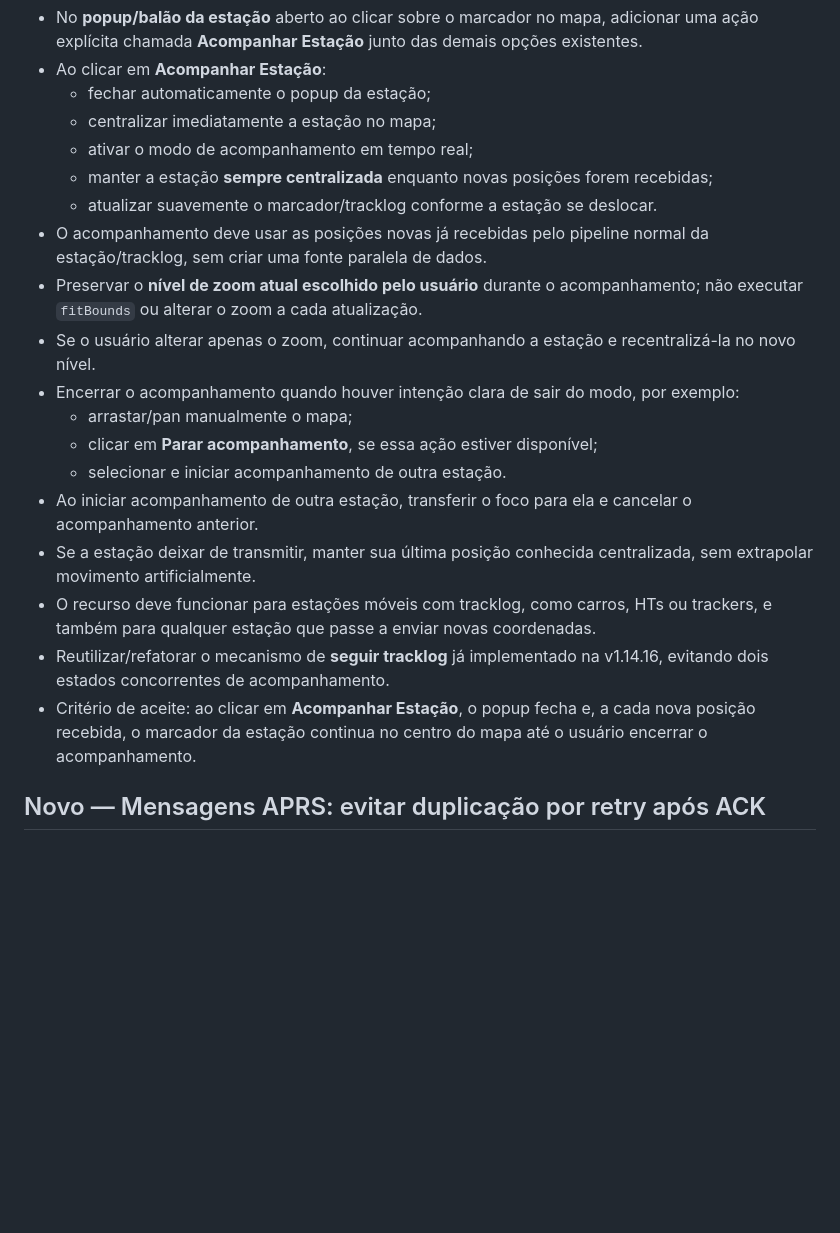
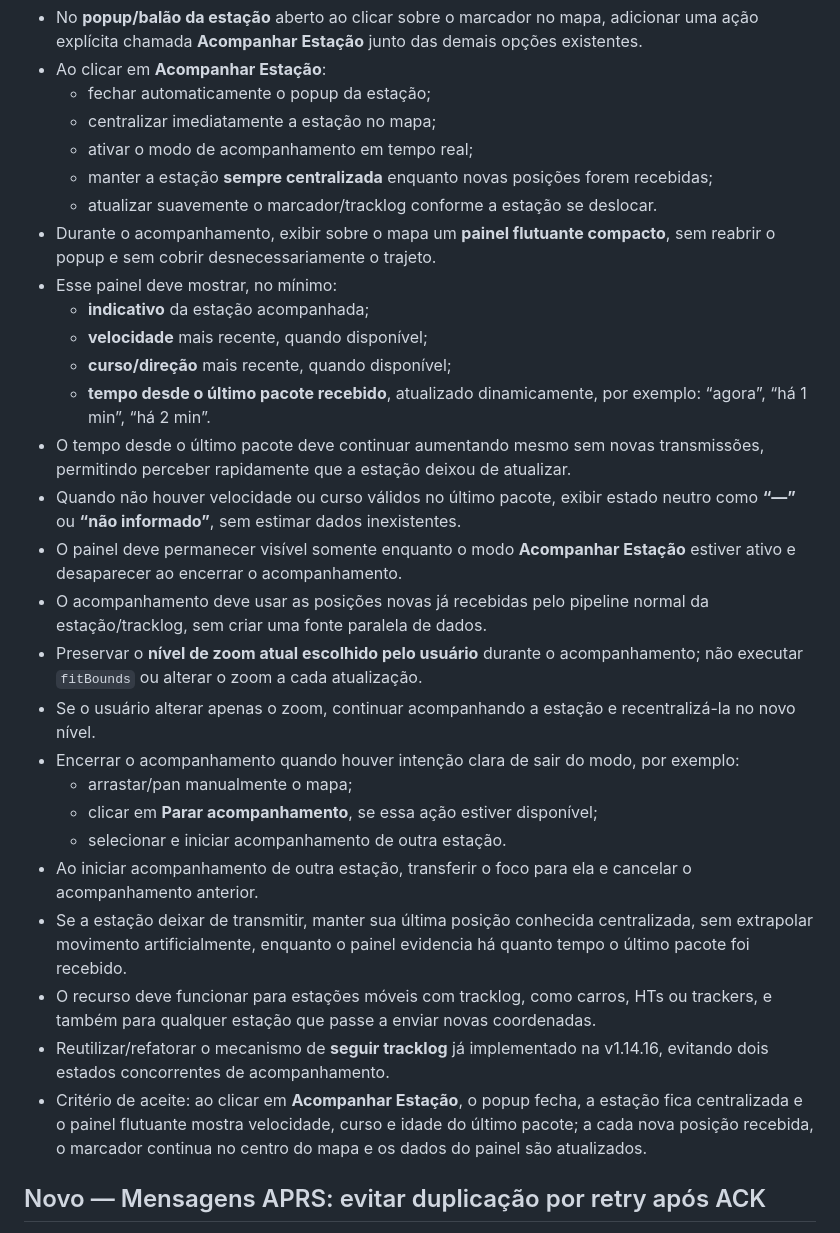
Before and after one commit to alexpmr/PT2VHF-APRS-Client, a Markdown page: BACKLOG.md, the part around the change. GitHub-like rendering; blank space fills up the shorter version.

Commit message:
backlog: painel de acompanhamento com velocidade curso e ultimo pacote

```diff
--- a/BACKLOG.md
+++ b/BACKLOG.md
@@ -7,6 +7,15 @@
   - ativar o modo de acompanhamento em tempo real;
   - manter a estação **sempre centralizada** enquanto novas posições forem recebidas;
   - atualizar suavemente o marcador/tracklog conforme a estação se deslocar.
+- Durante o acompanhamento, exibir sobre o mapa um **painel flutuante compacto**, sem reabrir o popup e sem cobrir desnecessariamente o trajeto.
+- Esse painel deve mostrar, no mínimo:
+  - **indicativo** da estação acompanhada;
+  - **velocidade** mais recente, quando disponível;
+  - **curso/direção** mais recente, quando disponível;
+  - **tempo desde o último pacote recebido**, atualizado dinamicamente, por exemplo: “agora”, “há 1 min”, “há 2 min”.
+- O tempo desde o último pacote deve continuar aumentando mesmo sem novas transmissões, permitindo perceber rapidamente que a estação deixou de atualizar.
+- Quando não houver velocidade ou curso válidos no último pacote, exibir estado neutro como **“—”** ou **“não informado”**, sem estimar dados inexistentes.
+- O painel deve permanecer visível somente enquanto o modo **Acompanhar Estação** estiver ativo e desaparecer ao encerrar o acompanhamento.
 - O acompanhamento deve usar as posições novas já recebidas pelo pipeline normal da estação/tracklog, sem criar uma fonte paralela de dados.
 - Preservar o **nível de zoom atual escolhido pelo usuário** durante o acompanhamento; não executar `fitBounds` ou alterar o zoom a cada atualização.
 - Se o usuário alterar apenas o zoom, continuar acompanhando a estação e recentralizá-la no novo nível.
@@ -15,10 +24,10 @@
   - clicar em **Parar acompanhamento**, se essa ação estiver disponível;
   - selecionar e iniciar acompanhamento de outra estação.
 - Ao iniciar acompanhamento de outra estação, transferir o foco para ela e cancelar o acompanhamento anterior.
-- Se a estação deixar de transmitir, manter sua última posição conhecida centralizada, sem extrapolar movimento artificialmente.
+- Se a estação deixar de transmitir, manter sua última posição conhecida centralizada, sem extrapolar movimento artificialmente, enquanto o painel evidencia há quanto tempo o último pacote foi recebido.
 - O recurso deve funcionar para estações móveis com tracklog, como carros, HTs ou trackers, e também para qualquer estação que passe a enviar novas coordenadas.
 - Reutilizar/refatorar o mecanismo de **seguir tracklog** já implementado na v1.14.16, evitando dois estados concorrentes de acompanhamento.
-- Critério de aceite: ao clicar em **Acompanhar Estação**, o popup fecha e, a cada nova posição recebida, o marcador da estação continua no centro do mapa até o usuário encerrar o acompanhamento.
+- Critério de aceite: ao clicar em **Acompanhar Estação**, o popup fecha, a estação fica centralizada e o painel flutuante mostra velocidade, curso e idade do último pacote; a cada nova posição recebida, o marcador continua no centro do mapa e os dados do painel são atualizados.
 
 ## Novo — Mensagens APRS: evitar duplicação por retry após ACK
 
```
